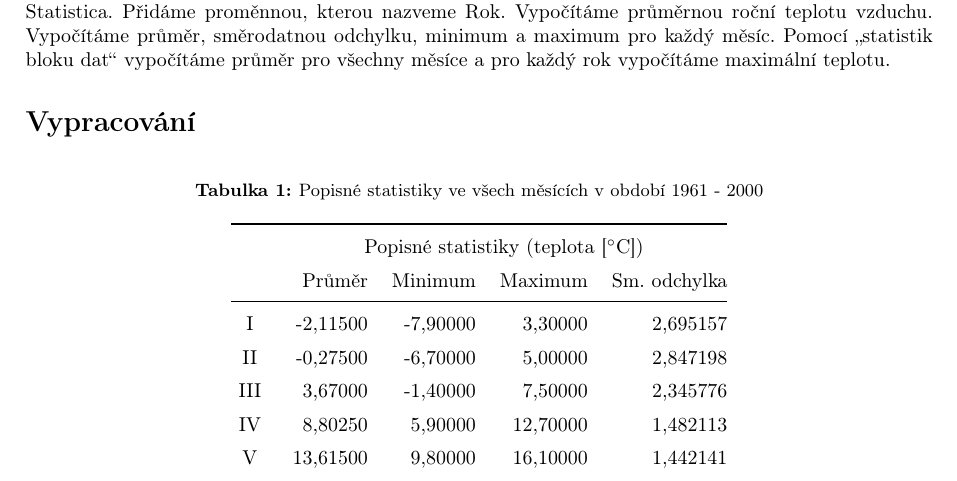
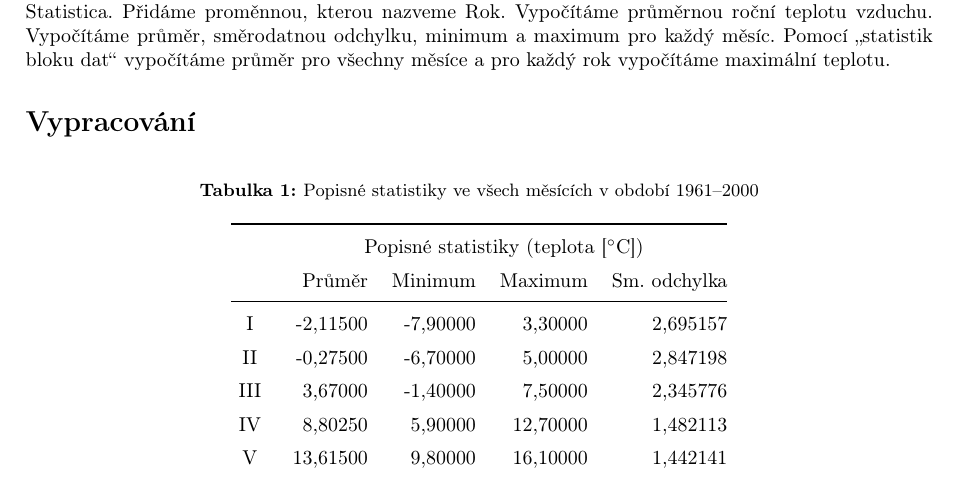
Before and after one commit to lstefek/Stats1, a LaTeX document (Stats1.tex): part of page 1 of 4, cut so that both start at the same text. Compiled offline with pdfLaTeX.

Commit message:
Updates from ShareLaTeX

```diff
--- a/Stats1.tex
+++ b/Stats1.tex
@@ -44,7 +44,7 @@
 	\section*{Vypracování}
 
   \begin{table}[ht]\centering \renewcommand{\arraystretch}{1.4}
- 	\caption{Popisné statistiky ve všech měsících v období 1961 - 2000}
+ 	\caption{Popisné statistiky ve všech měsících v období 1961--2000}
  	\begin{tabular}{@{}crrrr@{}}\toprule
  		       & \multicolumn{4}{c}{Popisné statistiky (teplota [\Celsius])} \\
  		       & Průměr   & Minimum  & Maximum  & Sm. odchylka \\ \midrule
```
